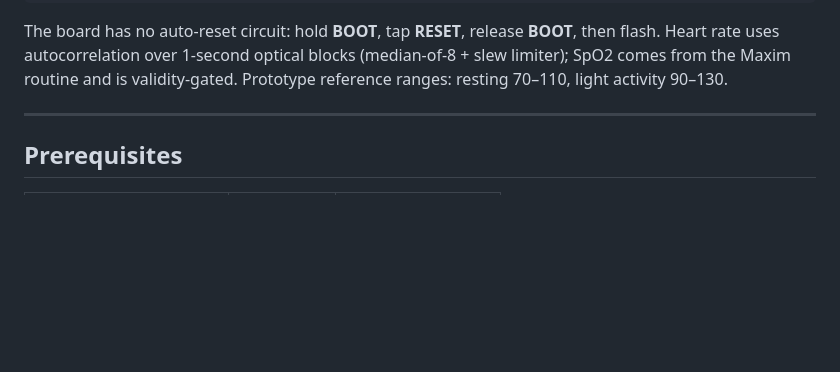
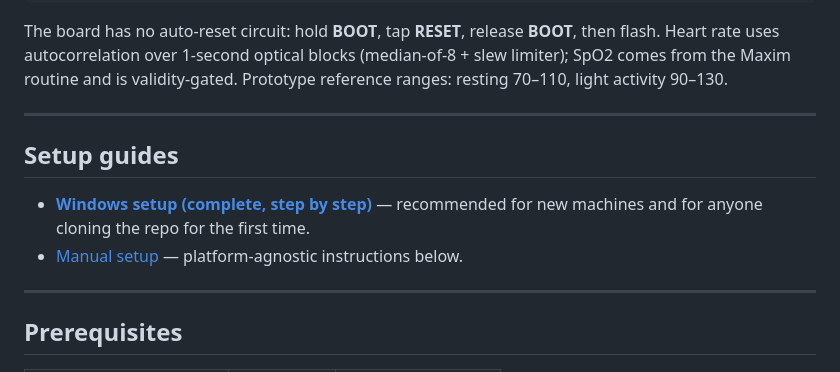
Before and after one commit to Naveen-Git-12/iot-nestora, a Markdown page: README.md, the part around the change. GitHub-like rendering; blank space fills up the shorter version.

Commit message:
docs: add complete Windows setup guide (tooling, server IP, wearable flashing, verification, troubleshooting) and link from README

```diff
--- a/README.md
+++ b/README.md
@@ -101,6 +101,14 @@ release **BOOT**, then flash. Heart rate uses autocorrelation over
 1-second optical blocks (median-of-8 + slew limiter); SpO2 comes from
 the Maxim routine and is validity-gated. Prototype reference ranges:
 resting 70–110, light activity 90–130.
+
+---
+
+## Setup guides
+
+- **[Windows setup (complete, step by step)](docs/WINDOWS_SETUP.md)** — recommended
+  for new machines and for anyone cloning the repo for the first time.
+- [Manual setup](#prerequisites) — platform-agnostic instructions below.
 
 ---
 
```
Also changed, not shown: docs/WINDOWS_SETUP.md (added, +455 -0 lines).
